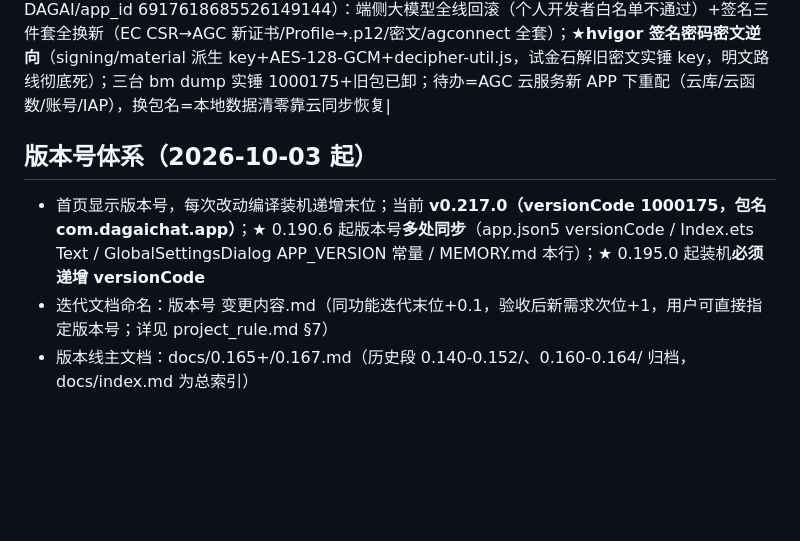
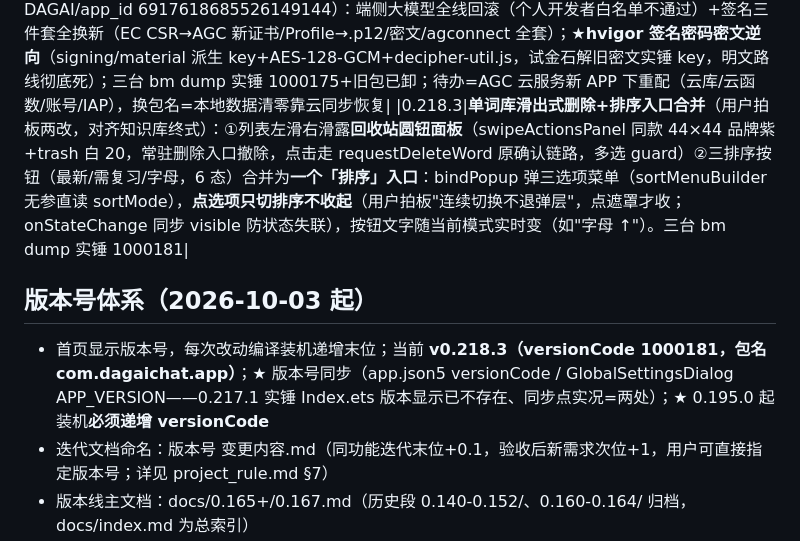
Before and after one commit to DJSpeakAI/DAG_AI_Chat, a Markdown page: MEMORY.md, the part around the change. GitHub-like rendering; blank space fills up the shorter version.

Commit message:
docs: MEMORY.md 0.218.3 记录+版本基线

```diff
--- a/MEMORY.md
+++ b/MEMORY.md
@@ -171,9 +171,10 @@
 |0.214.3|**气泡长按菜单增「增加子气泡」+菜单限宽**（用户长按截图反馈：菜单只有改标题/删除两项要加加子气泡+PC 上 62% 太宽）：①菜单三连=修改标题/增加子气泡/删除气泡（新增项白字居中同款，插删除之前）；addChildBubble 复刻 ChatPage createChildBubble 链路（generateNodeId+parentID+冗余 parentX/Y+随机偏移 80+0~40+埋点+saveTree+autoLayout，画布端不切对话页）②菜单限宽 `isTablet ? 280 : '62%'`（宽屏固定 280=确认弹窗 400 定式窄档）。**⚠️ 同族重复标识符雷第三踩**：插入 windowMode/isTablet 前未查 BBTreeCanvas 已有同名成员（0.214.1 入档的教训执行不到位）——Duplicate identifier 6 错，秒删复用已有成员；**三台 bm dump 全部实锤 versionCode=1000148**（最硬验证定式全线落地）|
 |0.215~0.216.x|对话页缩放/回车发送/端侧兜底等系列迭代（详见 docs/0.165+/ 与 memory 各专题条目）|
 |0.217.0|**包名迁移收官 `com.example.dag_ai_chat`→`com.dagaichat.app`**（AGC 新应用 DAGAI/app_id 6917618685526149144）：端侧大模型全线回滚（个人开发者白名单不通过）+签名三件套全换新（EC CSR→AGC 新证书/Profile→.p12/密文/agconnect 全套）；**★hvigor 签名密码密文逆向**（signing/material 派生 key+AES-128-GCM+decipher-util.js，试金石解旧密文实锤 key，明文路线彻底死）；三台 bm dump 实锤 1000175+旧包已卸；待办=AGC 云服务新 APP 下重配（云库/云函数/账号/IAP），换包名=本地数据清零靠云同步恢复|
+|0.218.3|**单词库滑出式删除+排序入口合并**（用户拍板两改，对齐知识库终式）：①列表左滑右滑露**回收站圆钮面板**（swipeActionsPanel 同款 44×44 品牌紫+trash 白 20，常驻删除入口撤除，点击走 requestDeleteWord 原确认链路，多选 guard）②三排序按钮（最新/需复习/字母，6 态）合并为**一个「排序」入口**：bindPopup 弹三选项菜单（sortMenuBuilder 无参直读 sortMode），**点选项只切排序不收起**（用户拍板"连续切换不退弹层"，点遮罩才收；onStateChange 同步 visible 防状态失联），按钮文字随当前模式实时变（如"字母 ↑"）。三台 bm dump 实锤 1000181|
 
 ## 版本号体系（2026-10-03 起）
-- 首页显示版本号，每次改动编译装机递增末位；当前 **v0.217.0（versionCode 1000175，包名 com.dagaichat.app）**；★ 0.190.6 起版本号**多处同步**（app.json5 versionCode / Index.ets Text / GlobalSettingsDialog APP_VERSION 常量 / MEMORY.md 本行）；★ 0.195.0 起装机**必须递增 versionCode**
+- 首页显示版本号，每次改动编译装机递增末位；当前 **v0.218.3（versionCode 1000181，包名 com.dagaichat.app）**；★ 版本号同步（app.json5 versionCode / GlobalSettingsDialog APP_VERSION——0.217.1 实锤 Index.ets 版本显示已不存在、同步点实况=两处）；★ 0.195.0 起装机**必须递增 versionCode**
 - 迭代文档命名：版本号 变更内容.md（同功能迭代末位+0.1，验收后新需求次位+1，用户可直接指定版本号；详见 project_rule.md §7）
 - 版本线主文档：docs/0.165+/0.167.md（历史段 0.140-0.152/、0.160-0.164/ 归档，docs/index.md 为总索引）
 - 真机测试设备：MatePad 11.5 S 活力版（平板，192.168.2.16 无线调试，装机测试用）+ 畅享 90 Pro Max（手机，192.168.2.9，用户日常自用勿占用）；★ 实测教训：两台 IP 勿搞反（搞反白折腾一轮），`param get const.product.model` 可验身份
```
